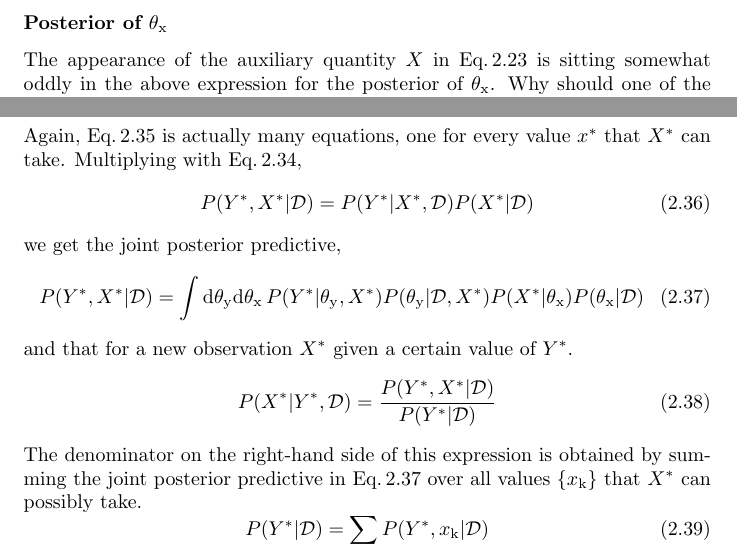
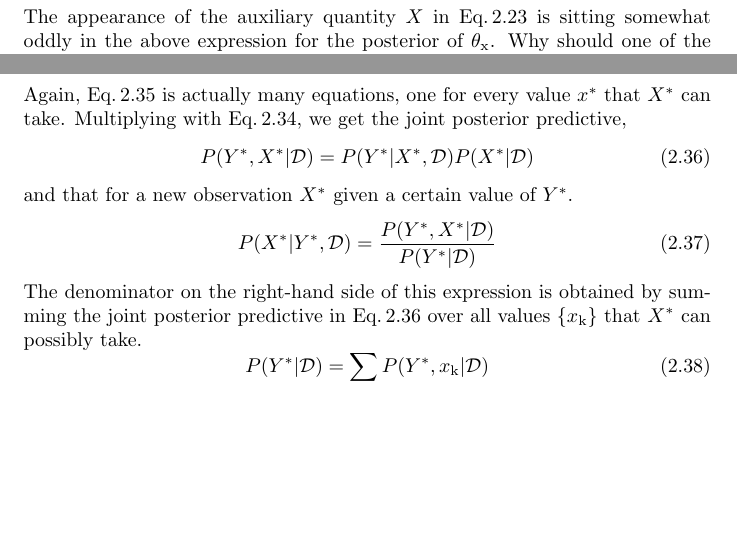
Before and after one commit to yedivanseven/Scripts, a LaTeX thesis (BasicBayes/bayes.tex): two parts of pages 14 and 16 of 19, joined at a grey line, cut at the place of the change, the shorter picture padded with empty space. Compiled offline with pdfLaTeX.

Commit message:
Refined prediction two parameters

```diff
--- a/BasicBayes/bayes.tex
+++ b/BasicBayes/bayes.tex
@@ -983,13 +983,9 @@ The same is true if we wanted to predict the probability mass function for a new
 \begin{equation} \label{eq:post_pred_Y}
 P(Y^*|X^*, \mathcal{D}) = \int\mathrm{d}\theta_\mathrm{y}\,P(Y^*|\theta_\mathrm{y}, X^*)P(\theta_\mathrm{y}|\mathcal{D}, X^*)
 \end{equation}
-Again, Eq.\,\ref{eq:post_pred_Y} is actually many equations, one for every value $x^*$ that $X^*$ can take. Multiplying with Eq.\,\ref{eq:post_pred_X},
-\begin{equation}
+Again, Eq.\,\ref{eq:post_pred_Y} is actually many equations, one for every value $x^*$ that $X^*$ can take. Multiplying with Eq.\,\ref{eq:post_pred_X}, we get the joint posterior predictive,
+\begin{equation} \label{eq:post_pred_joint}
 P(Y^*, X^*|\mathcal{D}) = P(Y^*|X^*, \mathcal{D})P(X^*|\mathcal{D})
-\end{equation}
-we get the joint posterior predictive,
-\begin{equation} \label{eq:post_pred_joint}
-P(Y^*, X^*|\mathcal{D}) = \int\mathrm{d}\theta_\mathrm{y}\mathrm{d}\theta_\mathrm{x}\,P(Y^*|\theta_\mathrm{y}, X^*)P(\theta_\mathrm{y}|\mathcal{D}, X^*)P(X^*|\theta_\mathrm{x})P(\theta_\mathrm{x}|\mathcal{D})
 \end{equation}
 and that for a new observation $X^*$ given a certain value of $Y^*$.
 \begin{equation} \label{eq:post_pred_XY}
```
Also changed, not shown: BasicBayes/bayes.pdf, 2 other files.
